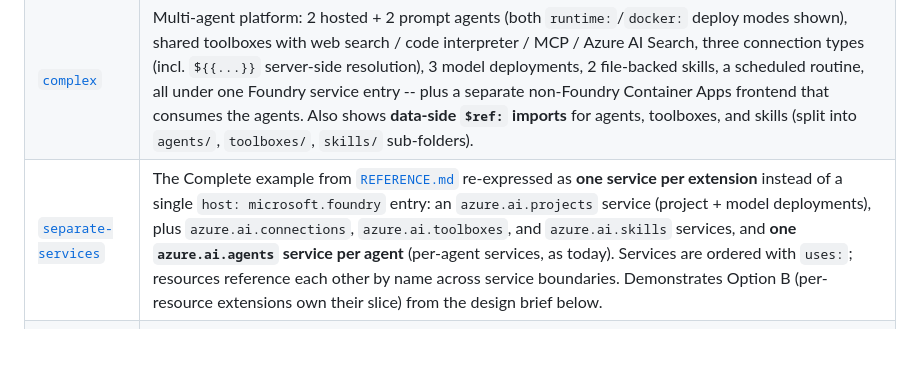
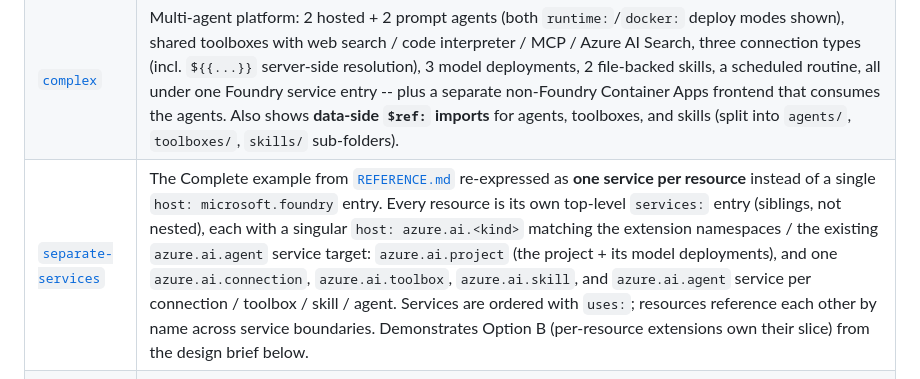
Before and after one commit to therealjohn/foundry-azd-config-preview, a Markdown page: README.md, the part around the change. Drawn GitHub-style; blank space fills up the shorter version.

```diff
--- a/README.md
+++ b/README.md
@@ -16,7 +16,7 @@ real Foundry endpoint, but most logic is stubbed.
 |---|---|
 | [`simple`](../../tree/simple) | One hosted agent + one model deployment under a single `host: microsoft.foundry` service entry. ~40-line `azure.yaml`. The minimum a Foundry project can be. |
 | [`complex`](../../tree/complex) | Multi-agent platform: 2 hosted + 2 prompt agents (both `runtime:`/`docker:` deploy modes shown), shared toolboxes with web search / code interpreter / MCP / Azure AI Search, three connection types (incl. `${{...}}` server-side resolution), 3 model deployments, 2 file-backed skills, a scheduled routine, all under one Foundry service entry -- plus a separate non-Foundry Container Apps frontend that consumes the agents. Also shows **data-side `$ref:` imports** for agents, toolboxes, and skills (split into `agents/`, `toolboxes/`, `skills/` sub-folders). |
-| [`separate-services`](../../tree/separate-services) | The Complete example from [`REFERENCE.md`](./REFERENCE.md) re-expressed as **one service per extension** instead of a single `host: microsoft.foundry` entry: an `azure.ai.projects` service (project + model deployments), plus `azure.ai.connections`, `azure.ai.toolboxes`, and `azure.ai.skills` services, and **one `azure.ai.agents` service per agent** (per-agent services, as today). Services are ordered with `uses:`; resources reference each other by name across service boundaries. Demonstrates Option B (per-resource extensions own their slice) from the design brief below. |
+| [`separate-services`](../../tree/separate-services) | The Complete example from [`REFERENCE.md`](./REFERENCE.md) re-expressed as **one service per resource** instead of a single `host: microsoft.foundry` entry. Every resource is its own top-level `services:` entry (siblings, not nested), each with a singular `host: azure.ai.<kind>` matching the extension namespaces / the existing `azure.ai.agent` service target: `azure.ai.project` (the project + its model deployments), and one `azure.ai.connection`, `azure.ai.toolbox`, `azure.ai.skill`, and `azure.ai.agent` service per connection / toolbox / skill / agent. Services are ordered with `uses:`; resources reference each other by name across service boundaries. Demonstrates Option B (per-resource extensions own their slice) from the design brief below. |
 | [`schemas/`](./schemas) (this branch) | Proposed JSON Schema files for `host: microsoft.foundry`, split per-resource (`Deployment.json`, `Connection.json`, `Toolbox.json`, `Skill.json`, `Routine.json`, `Agent.json`) and composed via `$ref` -- modeled on the [microsoft/AgentSchema](https://github.com/microsoft/AgentSchema/tree/main/schemas/v1.0) pattern. Each per-resource schema accepts either an inline definition or a `$ref` to an external file via `oneOf`. |
 
 For copy-pasteable snippets covering individual scenarios (single vs.
```
Also changed, not shown: REFERENCE.md (+64 -58 lines).
